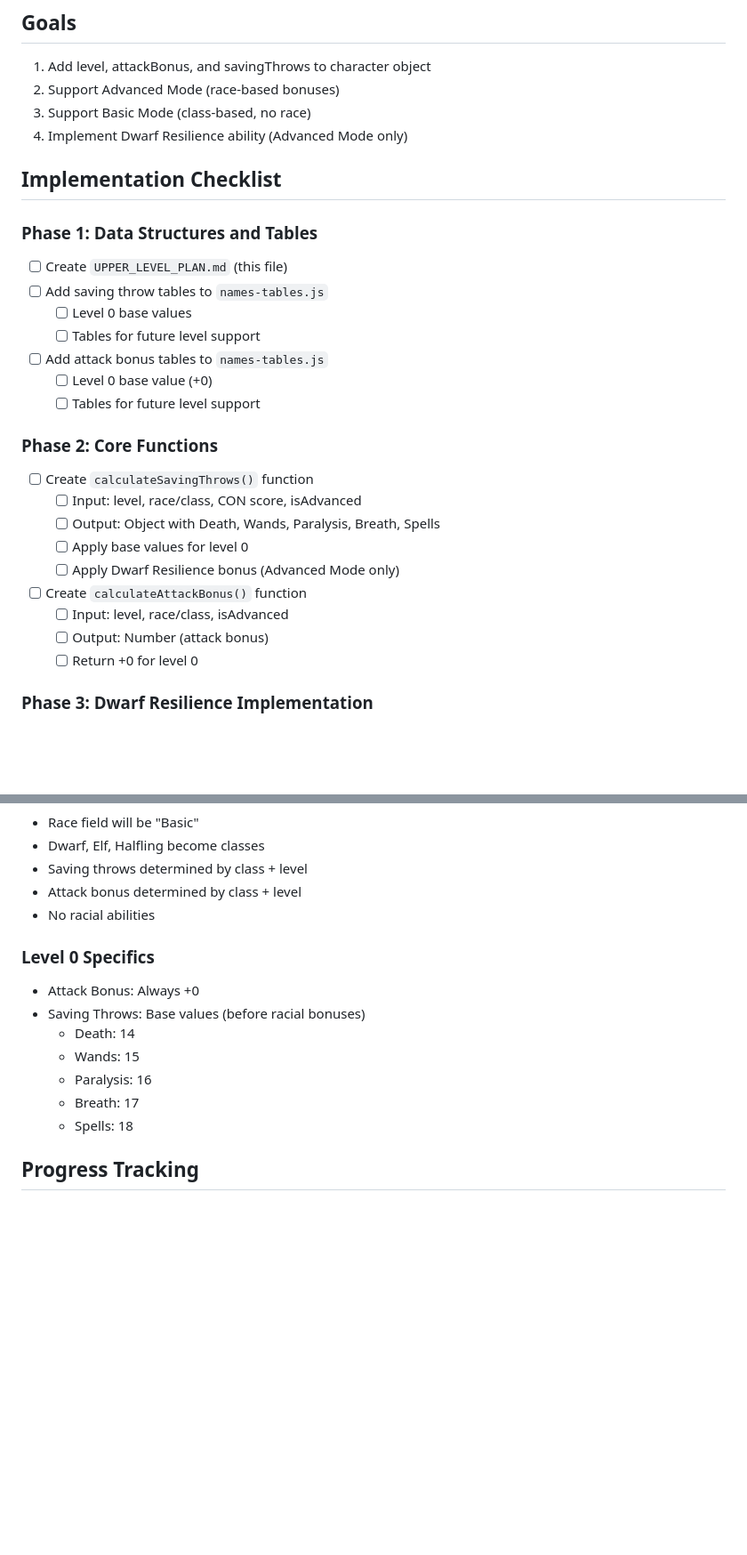
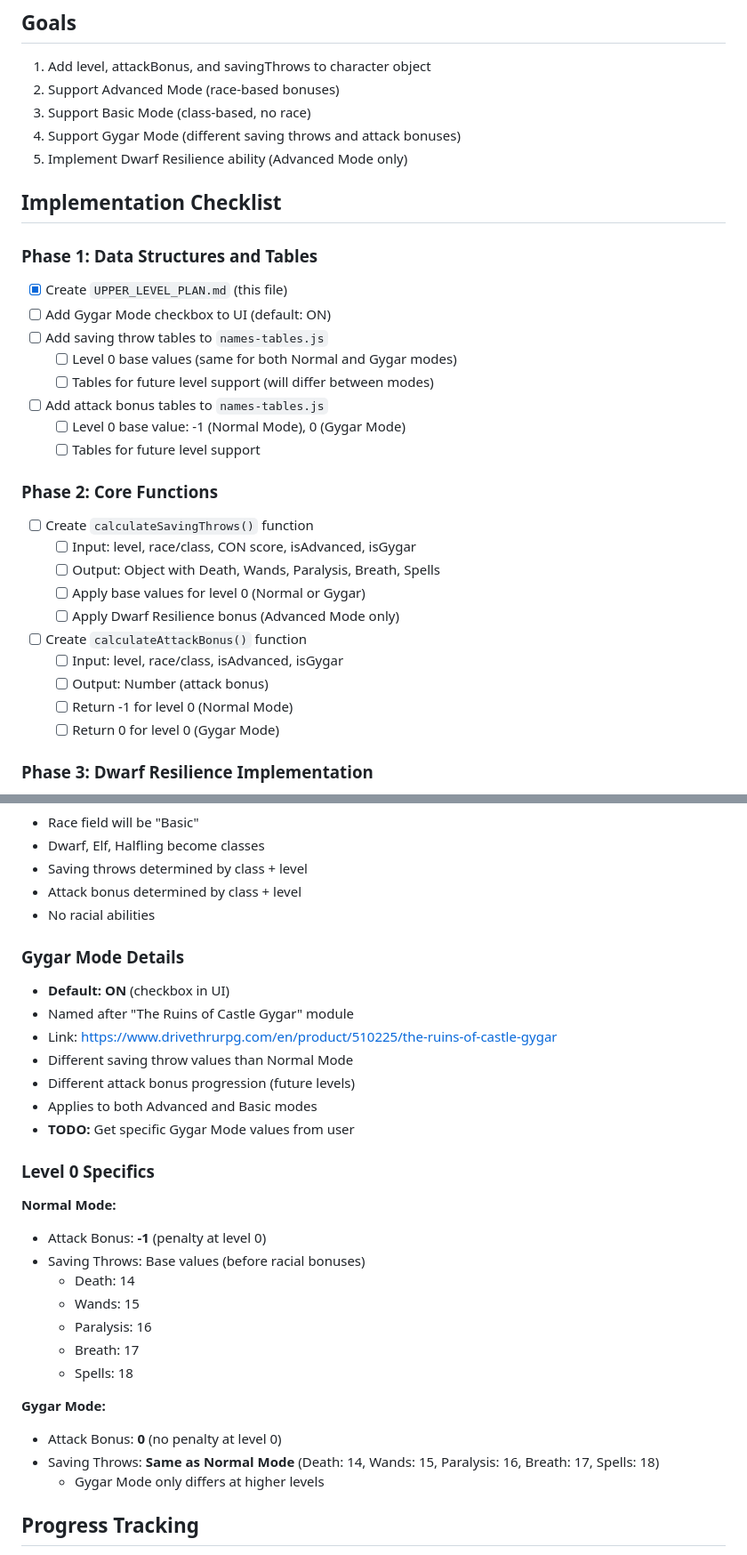
Before and after one commit to bmfrosty/ose-level-0, a Markdown page: UPPER_LEVEL_PLAN.md, 2 parts joined by grey strips. Shown at 89% size. Drawn GitHub-style; blank space fills up the shorter version.

Commit message:
upper level plan completed

```diff
--- a/UPPER_LEVEL_PLAN.md
+++ b/UPPER_LEVEL_PLAN.md
@@ -13,29 +13,32 @@ Add support for higher-level characters with dynamic attack bonuses and saving t
 1. Add level, attackBonus, and savingThrows to character object
 2. Support Advanced Mode (race-based bonuses)
 3. Support Basic Mode (class-based, no race)
-4. Implement Dwarf Resilience ability (Advanced Mode only)
+4. Support Gygar Mode (different saving throws and attack bonuses)
+5. Implement Dwarf Resilience ability (Advanced Mode only)
 
 ## Implementation Checklist
 
 ### Phase 1: Data Structures and Tables
-- [ ] Create `UPPER_LEVEL_PLAN.md` (this file)
+- [x] Create `UPPER_LEVEL_PLAN.md` (this file)
+- [ ] Add Gygar Mode checkbox to UI (default: ON)
 - [ ] Add saving throw tables to `names-tables.js`
-  - [ ] Level 0 base values
-  - [ ] Tables for future level support
+  - [ ] Level 0 base values (same for both Normal and Gygar modes)
+  - [ ] Tables for future level support (will differ between modes)
 - [ ] Add attack bonus tables to `names-tables.js`
-  - [ ] Level 0 base value (+0)
+  - [ ] Level 0 base value: -1 (Normal Mode), 0 (Gygar Mode)
   - [ ] Tables for future level support
 
 ### Phase 2: Core Functions
 - [ ] Create `calculateSavingThrows()` function
-  - [ ] Input: level, race/class, CON score, isAdvanced
+  - [ ] Input: level, race/class, CON score, isAdvanced, isGygar
   - [ ] Output: Object with Death, Wands, Paralysis, Breath, Spells
-  - [ ] Apply base values for level 0
+  - [ ] Apply base values for level 0 (Normal or Gygar)
   - [ ] Apply Dwarf Resilience bonus (Advanced Mode only)
 - [ ] Create `calculateAttackBonus()` function
-  - [ ] Input: level, race/class, isAdvanced
+  - [ ] Input: level, race/class, isAdvanced, isGygar
   - [ ] Output: Number (attack bonus)
-  - [ ] Return +0 for level 0
+  - [ ] Return -1 for level 0 (Normal Mode)
+  - [ ] Return 0 for level 0 (Gygar Mode)
 
 ### Phase 3: Dwarf Resilience Implementation
 - [ ] Add `getDwarfResilienceBonus()` function
@@ -116,8 +119,19 @@ Add support for higher-level characters with dynamic attack bonuses and saving t
 - Attack bonus determined by class + level
 - No racial abilities
 
+### Gygar Mode Details
+- **Default: ON** (checkbox in UI)
+- Named after "The Ruins of Castle Gygar" module
+- Link: https://www.drivethrurpg.com/en/product/510225/the-ruins-of-castle-gygar
+- Different saving throw values than Normal Mode
+- Different attack bonus progression (future levels)
+- Applies to both Advanced and Basic modes
+- **TODO:** Get specific Gygar Mode values from user
+
 ### Level 0 Specifics
-- Attack Bonus: Always +0
+
+**Normal Mode:**
+- Attack Bonus: **-1** (penalty at level 0)
 - Saving Throws: Base values (before racial bonuses)
   - Death: 14
   - Wands: 15
@@ -125,6 +139,11 @@ Add support for higher-level characters with dynamic attack bonuses and saving t
   - Breath: 17
   - Spells: 18
 
+**Gygar Mode:**
+- Attack Bonus: **0** (no penalty at level 0)
+- Saving Throws: **Same as Normal Mode** (Death: 14, Wands: 15, Paralysis: 16, Breath: 17, Spells: 18)
+  - Gygar Mode only differs at higher levels
+
 ## Progress Tracking
 - **Started:** 2026-03-07
 - **Current Phase:** Phase 1 (Planning)
```
